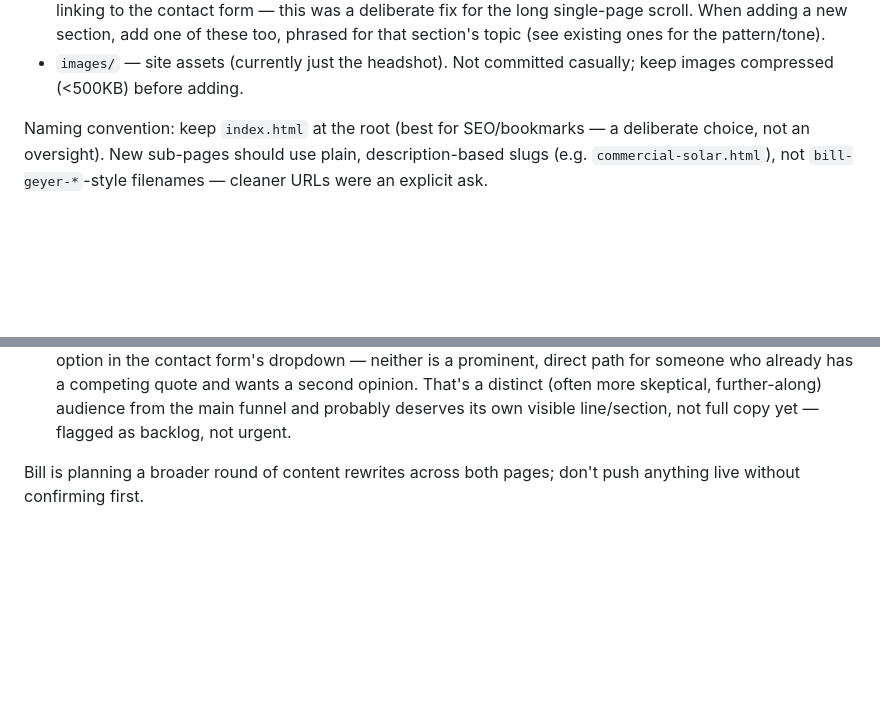
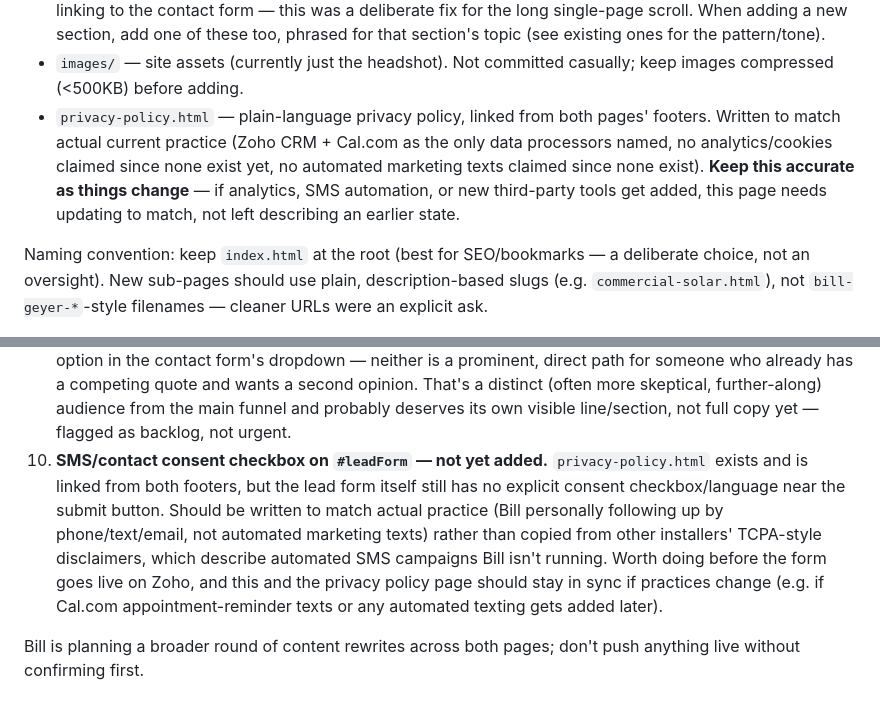
Before and after one commit to billgeyer/gk1-energy-site, a Markdown page: CLAUDE.md, 2 parts joined by grey strips. Drawn GitHub-style; blank space fills up the shorter version.

Commit message:
Document privacy policy page and log pending consent checkbox
Notes the new privacy-policy.html in the pages list with a reminder
to keep it accurate as practices change, and adds a checklist item
for the still-unimplemented SMS/contact consent checkbox on the lead
form itself.

Co-Authored-By: Claude Sonnet 5 <noreply@anthropic.com>

```diff
--- a/CLAUDE.md
+++ b/CLAUDE.md
@@ -29,6 +29,13 @@ land here. It's not optimized for cold organic search traffic.
   for the pattern/tone).
 - `images/` — site assets (currently just the headshot). Not committed
   casually; keep images compressed (<500KB) before adding.
+- `privacy-policy.html` — plain-language privacy policy, linked from both
+  pages' footers. Written to match actual current practice (Zoho CRM +
+  Cal.com as the only data processors named, no analytics/cookies claimed
+  since none exist yet, no automated marketing texts claimed since none
+  exist). **Keep this accurate as things change** — if analytics, SMS
+  automation, or new third-party tools get added, this page needs updating
+  to match, not left describing an earlier state.
 
 Naming convention: keep `index.html` at the root (best for SEO/bookmarks — a
 deliberate choice, not an oversight). New sub-pages should use plain,
@@ -132,6 +139,17 @@ two before he goes to order, even out of strict priority order.
    opinion. That's a distinct (often more skeptical, further-along)
    audience from the main funnel and probably deserves its own visible
    line/section, not full copy yet — flagged as backlog, not urgent.
+10. **SMS/contact consent checkbox on `#leadForm` — not yet added.**
+    `privacy-policy.html` exists and is linked from both footers, but the
+    lead form itself still has no explicit consent checkbox/language near
+    the submit button. Should be written to match actual practice (Bill
+    personally following up by phone/text/email, not automated marketing
+    texts) rather than copied from other installers' TCPA-style
+    disclaimers, which describe automated SMS campaigns Bill isn't running.
+    Worth doing before the form goes live on Zoho, and this and the
+    privacy policy page should stay in sync if practices change (e.g. if
+    Cal.com appointment-reminder texts or any automated texting gets
+    added later).
 
 Bill is planning a broader round of content rewrites across both pages;
 don't push anything live without confirming first.
```
